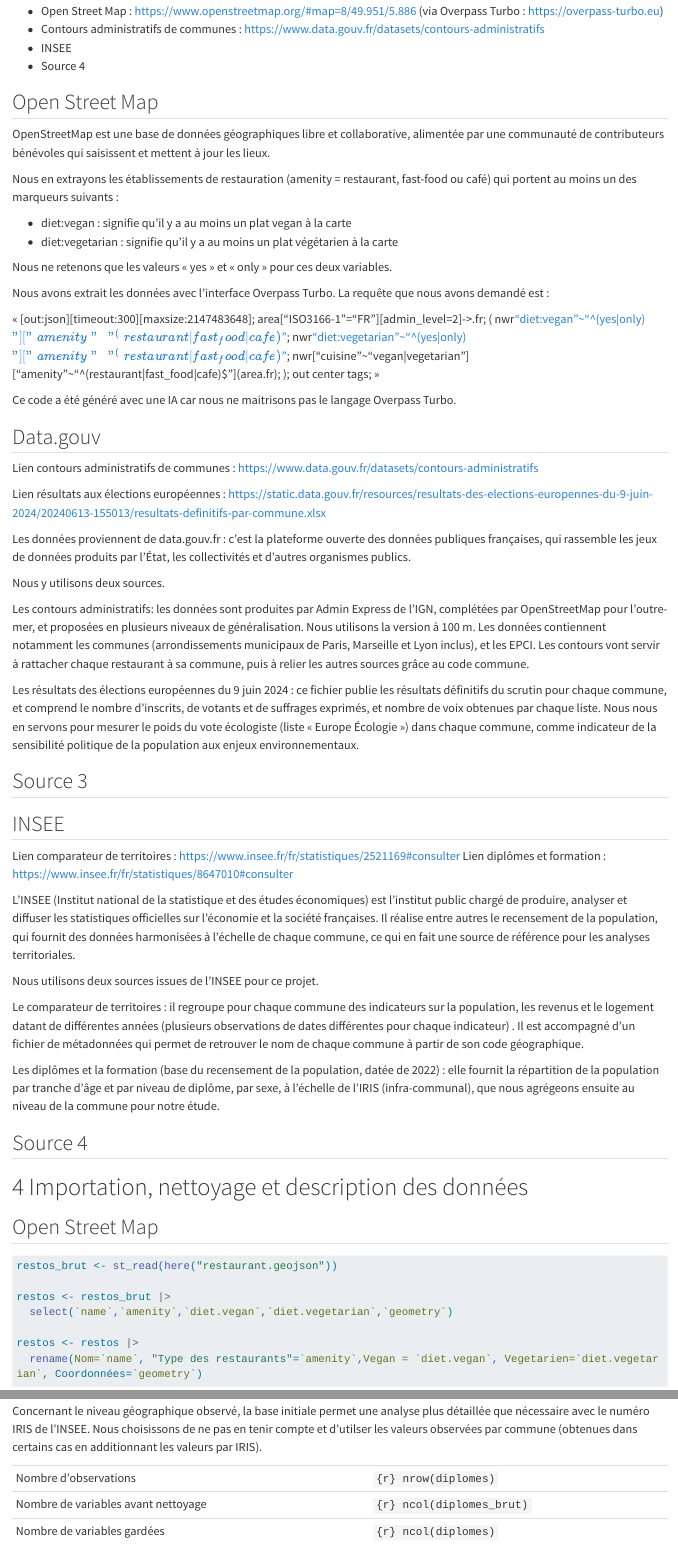
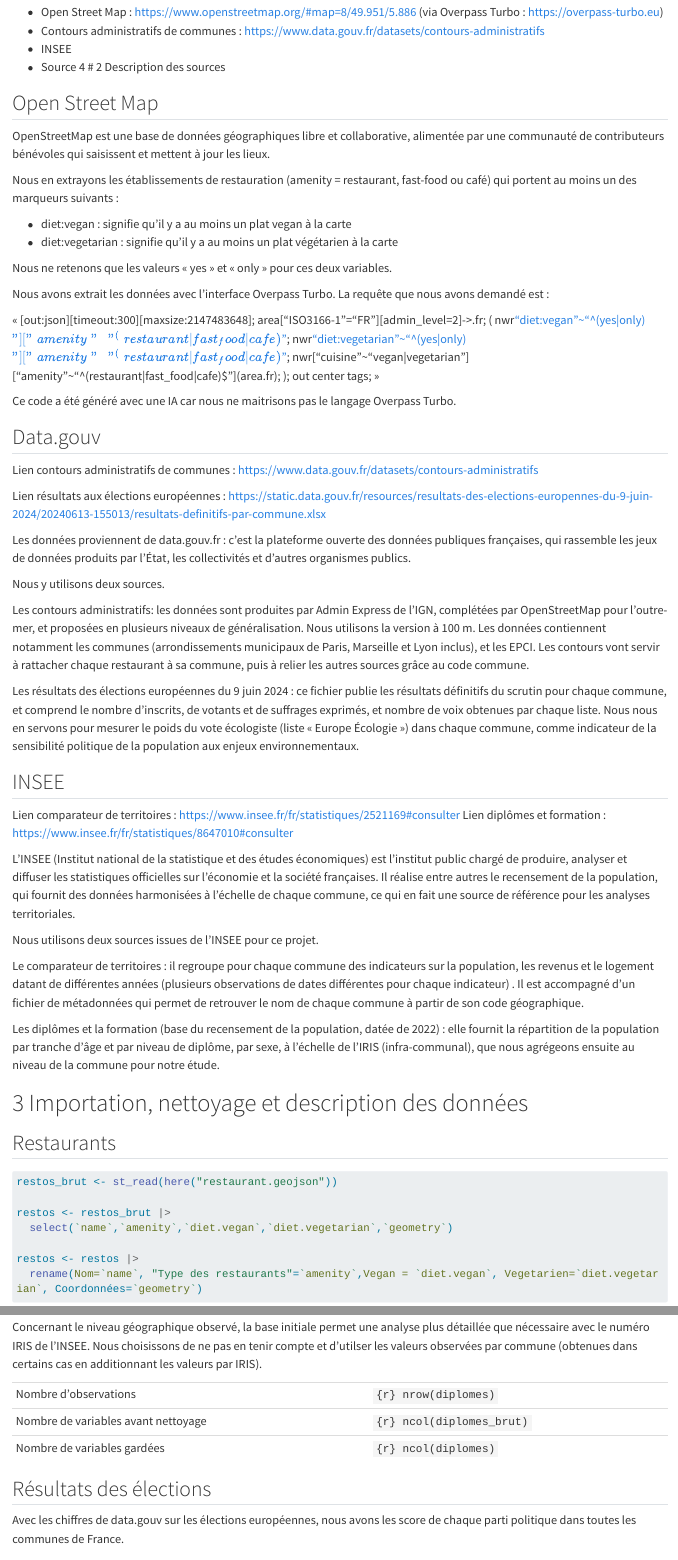
Before and after one commit to louise-dugendremonmarthe/Projet-Data-Management, a Quarto document (projectDM.qmd): the page in a window 1100 px wide, from 1200 px down before the commit and from 1080 px down after it, so that both start at the same text, and a second part further down, joined at a grey line. Rendered offline with R 4.5, knitr and Pandoc in place of Quarto, with nearby package versions; some code elsewhere in the file could not run offline; long lines of code are wrapped.

Commit message:
Amélioration des titres

````diff
--- a/projectDM.qmd
+++ b/projectDM.qmd
@@ -46,6 +43,7 @@ lien vers github : https://github.com/louise-dugendremonmarthe/Projet-Data-Manag
 - Contours administratifs de communes : https://www.data.gouv.fr/datasets/contours-administratifs
 - INSEE
 - Source 4
+# 2 Description des sources
 
 ## Open Street Map
 
@@ -85,7 +83,6 @@ Les contours administratifs: les données sont produites par Admin Express de l
 
 Les résultats des élections européennes du 9 juin 2024 : ce fichier publie les résultats définitifs du scrutin pour chaque commune, et comprend le nombre d’inscrits, de votants et de suffrages exprimés, et nombre de voix obtenues par chaque liste. Nous nous en servons pour mesurer le poids du vote écologiste (liste « Europe Écologie ») dans chaque commune, comme indicateur de la sensibilité politique de la population aux enjeux environnementaux.
 
-## Source 3
 ## INSEE
 
 Lien comparateur de territoires : https://www.insee.fr/fr/statistiques/2521169#consulter
@@ -100,11 +97,9 @@ Le comparateur de territoires : il regroupe pour chaque commune des indicateurs
 Les diplômes et la formation (base du recensement de la population, datée de 2022) : elle fournit la répartition de la population par tranche d’âge et par niveau de diplôme, par sexe, à l’échelle de l’IRIS (infra-communal), que nous agrégeons ensuite au niveau de la commune pour notre étude.
 
 
-## Source 4
+# 3 Importation, nettoyage et description des données
 
-# 4 Importation, nettoyage et description des données
-
-## Open Street Map
+## Restaurants
 
 ```{r}
 #| output: false
@@ -306,7 +301,7 @@ Concernant le niveau géographique observé, la base initiale permet une analyse
 | Nombre de variables avant nettoyage  | `{r} ncol(diplomes_brut)` |
 | Nombre de variables gardées    | `{r} ncol(diplomes)` |
 
-## Source 4
+## Résultats des élections
 
 Avec les chiffres de data.gouv sur les élections européennes, nous avons les score de chaque parti politique dans toutes les communes de France.
 
````
Also changed, not shown: projectDM.qmd (7 more changed lines).
